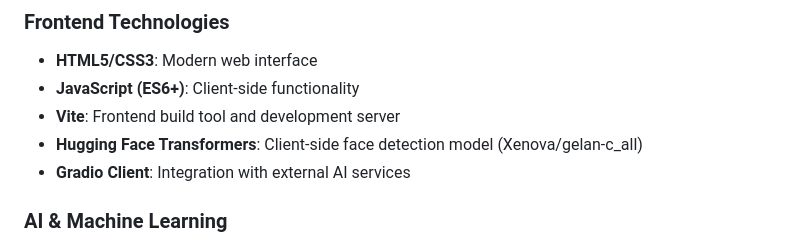
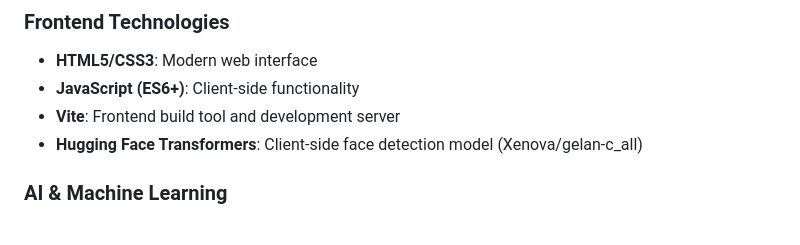
Before and after one commit to KevanSoon/CS102, a Markdown page: README.md, the part around the change. Rendered like a GitHub page.

```diff
--- a/README.md
+++ b/README.md
@@ -44,7 +44,7 @@ The application follows a **three-tier architecture** with clear separation betw
 - **JavaScript (ES6+)**: Client-side functionality
 - **Vite**: Frontend build tool and development server
 - **Hugging Face Transformers**: Client-side face detection model (Xenova/gelan-c_all)
-- **Gradio Client**: Integration with external AI services
+
 
 ### AI & Machine Learning
 - **DeepFace**: Face verification using Facenet model
```
